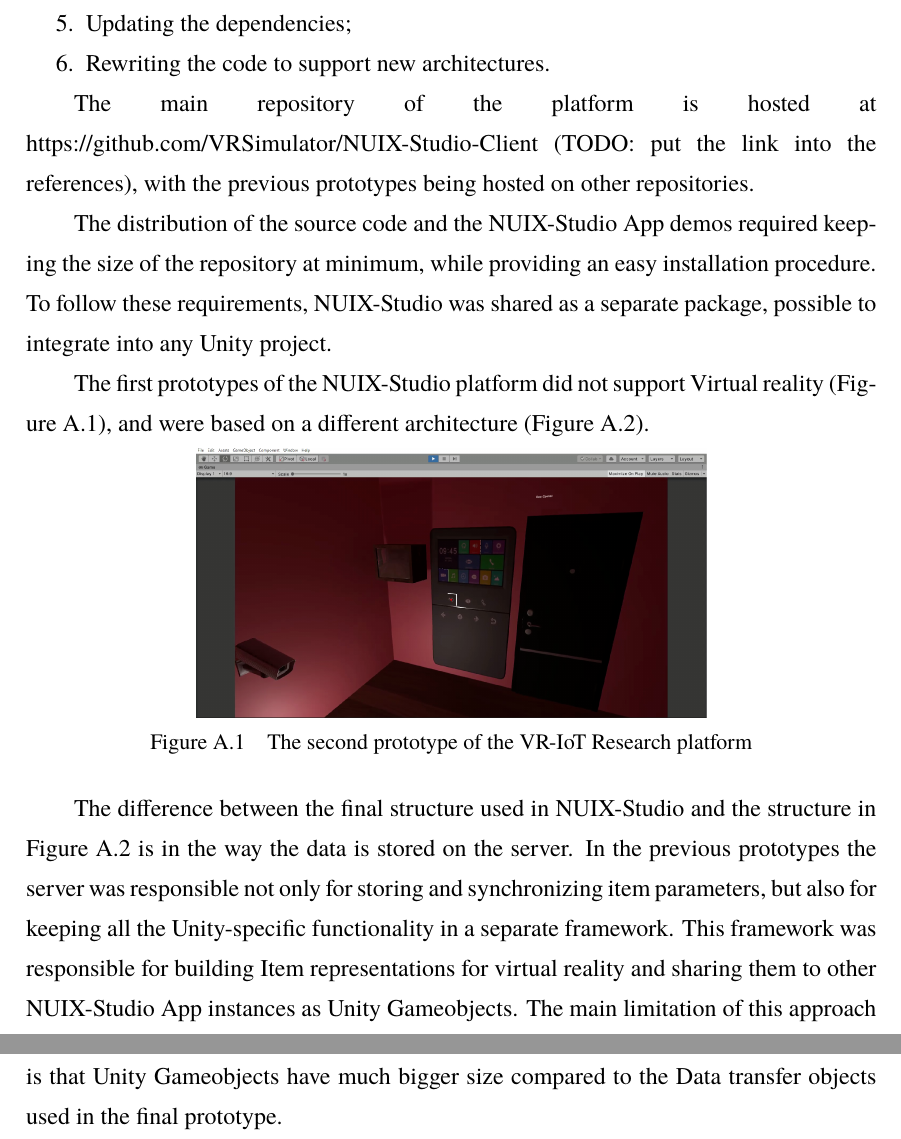
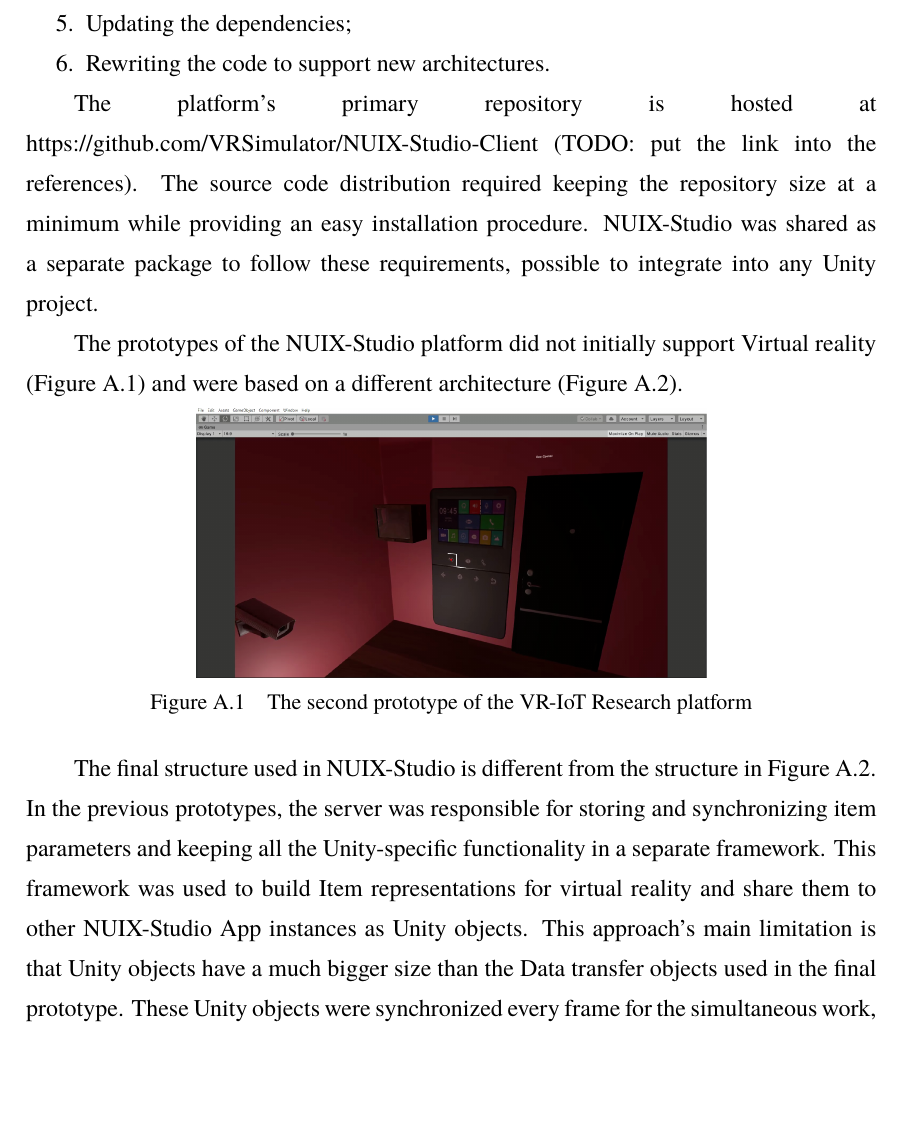
Before and after one commit to FedorIvachev/IoT-VR-Platform-for-real-virtual-world-connection, a LaTeX thesis (IoT-VR-research-platform.tex, which reads data/appendix.tex): two parts of pages 53 and 54 of 61 before the commit and part of page 53 of 61 after it, the two joined at a grey line, cut so that both start at the same text, the shorter picture padded with empty space. Compiled offline with XeLaTeX; a missing font is replaced by an installed copy or a similar font.

Commit message:
Updates from Overleaf

```diff
--- a/data/appendix.tex
+++ b/data/appendix.tex
@@ -12,11 +12,9 @@ During the development, there were several challenges faced:
     \item Rewriting the code to support new architectures.
 \end{enumerate}
 
-The main repository of the platform is hosted at https://github.com/VRSimulator/NUIX-Studio-Client (TODO: put the link into the references), with the previous prototypes being hosted on other repositories.
+The platform's primary repository is hosted at https://github.com/VRSimulator/NUIX-Studio-Client (TODO: put the link into the references). The source code distribution required keeping the repository size at a minimum while providing an easy installation procedure. NUIX-Studio was shared as a separate package to follow these requirements, possible to integrate into any Unity project.
 
-The distribution of the source code and the NUIX-Studio App demos required keeping the size of the repository at minimum, while providing an easy installation procedure. To follow these requirements, NUIX-Studio was shared as a separate package, possible to integrate into any Unity project.
-
-The first prototypes of the NUIX-Studio platform did not support Virtual reality (Figure~\ref{fig:Prototype2-figure}), and were based on a different architecture (Figure~\ref{fig:Prototype3Structure-figure}).
+The prototypes of the NUIX-Studio platform did not initially support Virtual reality (Figure~\ref{fig:Prototype2-figure}) and were based on a different architecture (Figure~\ref{fig:Prototype3Structure-figure}).
 
 
 \begin{figure}
@@ -33,7 +31,7 @@ The first prototypes of the NUIX-Studio platform did not support Virtual reality
   \label{fig:Prototype3Structure-figure}
 \end{figure}
 
-The difference between the final structure used in NUIX-Studio and the structure in Figure~\ref{fig:Prototype3Structure-figure} is in the way the data is stored on the server. In the previous prototypes the server was responsible not only for storing and synchronizing item parameters, but also for keeping all the Unity-specific functionality in a separate framework. This framework was responsible for building Item representations for virtual reality and sharing them to other NUIX-Studio App instances as Unity Gameobjects. The main limitation of this approach is that Unity Gameobjects have much bigger size compared to the Data transfer objects used in the final prototype.
+The final structure used in NUIX-Studio is different from the structure in Figure~\ref{fig:Prototype3Structure-figure}. In the previous prototypes, the server was responsible for storing and synchronizing item parameters and keeping all the Unity-specific functionality in a separate framework. This framework was used to build Item representations for virtual reality and share them to other NUIX-Studio App instances as Unity objects. This approach's main limitation is that Unity objects have a much bigger size than the Data transfer objects used in the final prototype. These Unity objects were synchronized every frame for the simultaneous work, which dramatically dropped the NUIX-Studio App instances' performance.
 
 \begin{figure}
   \centering
```
Also changed, not shown: data/abstract.tex (+1 -1 lines), data/acknowledgements.tex (+1 -1 lines), data/chap05.tex (+2 -2 lines), data/appendix.tex (4 more changed lines).
